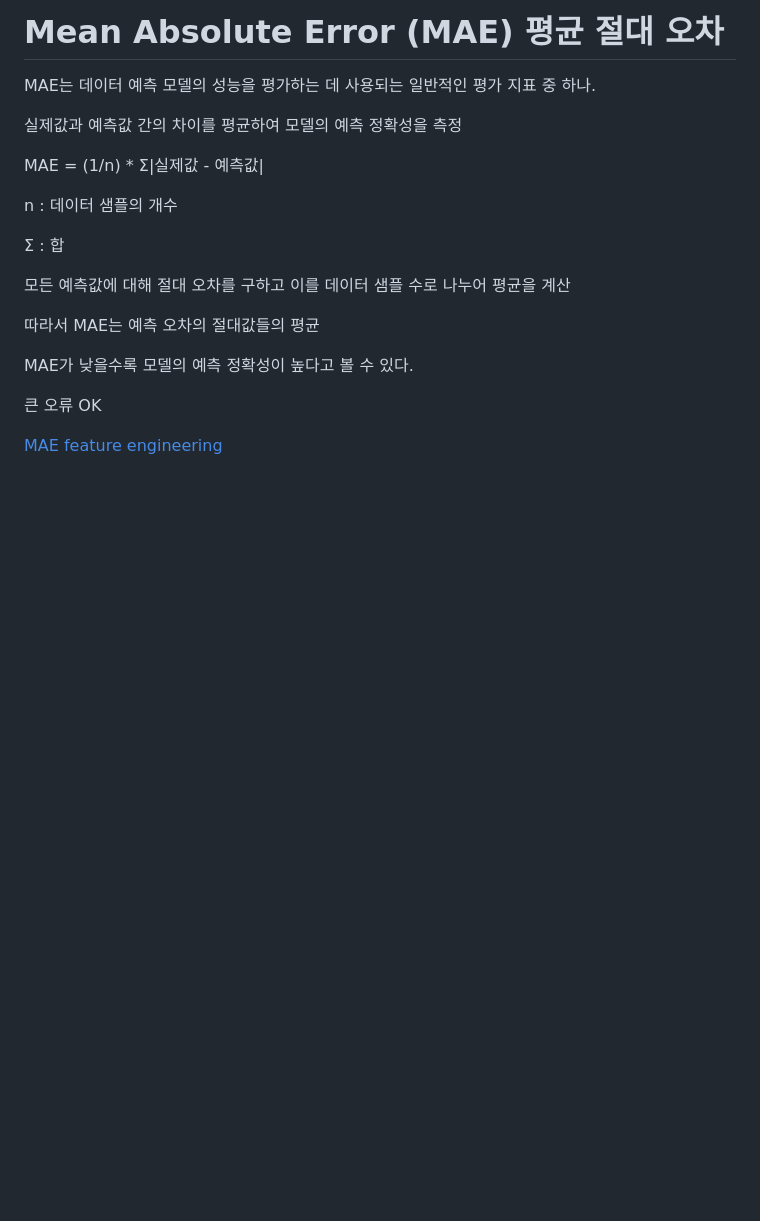
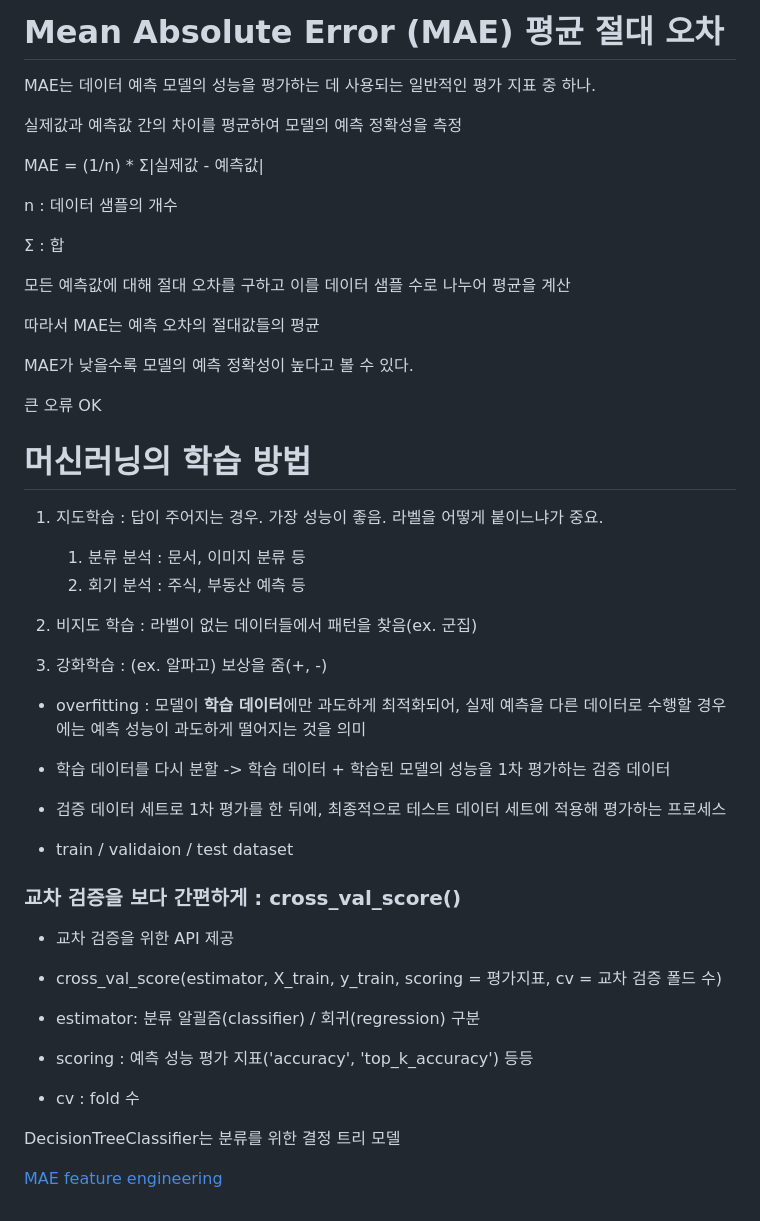
Before and after one commit to sseinn/AICOSS---THU, a Markdown page: 2024-01-25.md, the part around the change. Drawn GitHub-style; blank space fills up the shorter version.

```diff
--- a/2024-01-25.md
+++ b/2024-01-25.md
@@ -63,5 +63,39 @@ MAE가 낮을수록 모델의 예측 정확성이 높다고 볼 수 있다.
 
 큰 오류 OK
 
+# 머신러닝의 학습 방법
+
+1. 지도학습 : 답이 주어지는 경우. 가장 성능이 좋음. 라벨을 어떻게 붙이느냐가 중요.
+   1) 분류 분석 : 문서, 이미지 분류 등
+   2) 회기 분석 : 주식, 부동산 예측 등
+
+2. 비지도 학습 : 라벨이 없는 데이터들에서 패턴을 찾음(ex. 군집)
+
+3. 강화학습 : (ex. 알파고) 보상을 줌(+, -)
+
+- overfitting : 모델이 **학습 데이터**에만 과도하게 최적화되어, 실제 예측을 다른 데이터로 수행할 경우에는 예측 성능이 과도하게 떨어지는 것을 의미
+
+- 학습 데이터를 다시 분할 -> 학습 데이터 + 학습된 모델의 성능을 1차 평가하는 검증 데이터
+
+- 검증 데이터 세트로 1차 평가를 한 뒤에, 최종적으로 테스트 데이터 세트에 적용해 평가하는 프로세스
+
+- train / validaion / test dataset
+
+### 교차 검증을 보다 간편하게 : cross_val_score()
+
+- 교차 검증을 위한 API 제공
+
+- cross_val_score(estimator, X_train, y_train, scoring = 평가지표, cv = 교차 검증 폴드 수)
+
+- estimator: 분류 알괼즘(classifier) / 회귀(regression) 구분
+
+- scoring : 예측 성능 평가 지표('accuracy', 'top_k_accuracy') 등등
+
+- cv : fold 수
+
+DecisionTreeClassifier는 분류를 위한 결정 트리 모델
+
+
+
 [MAE](https://blog.naver.com/djsudaqw/223175628566)
 [feature engineering](https://velog.io/@baeyuna97/Feature-engineering%EC%9D%B4%EB%9E%80)
```
